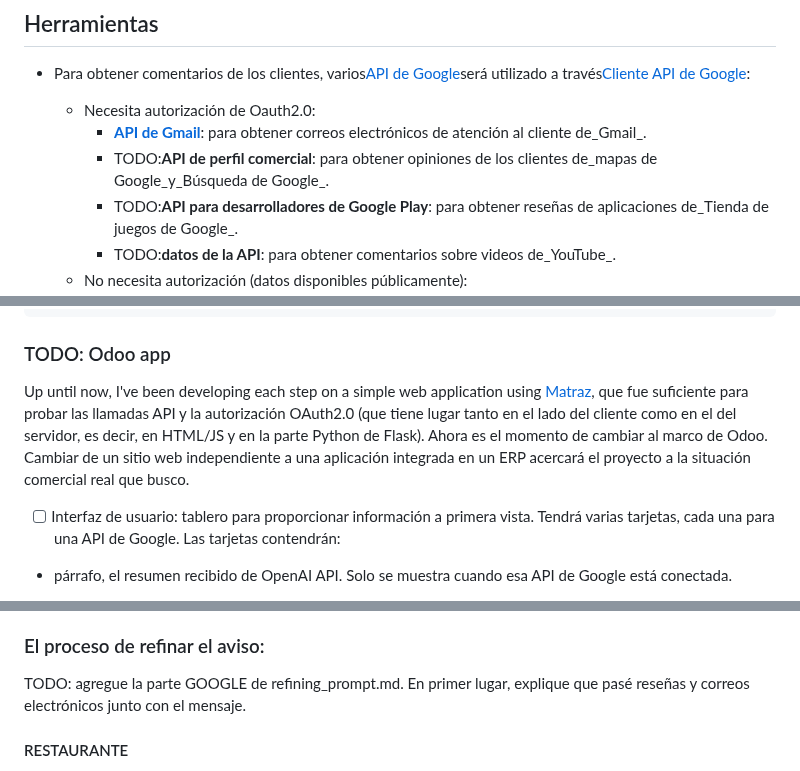
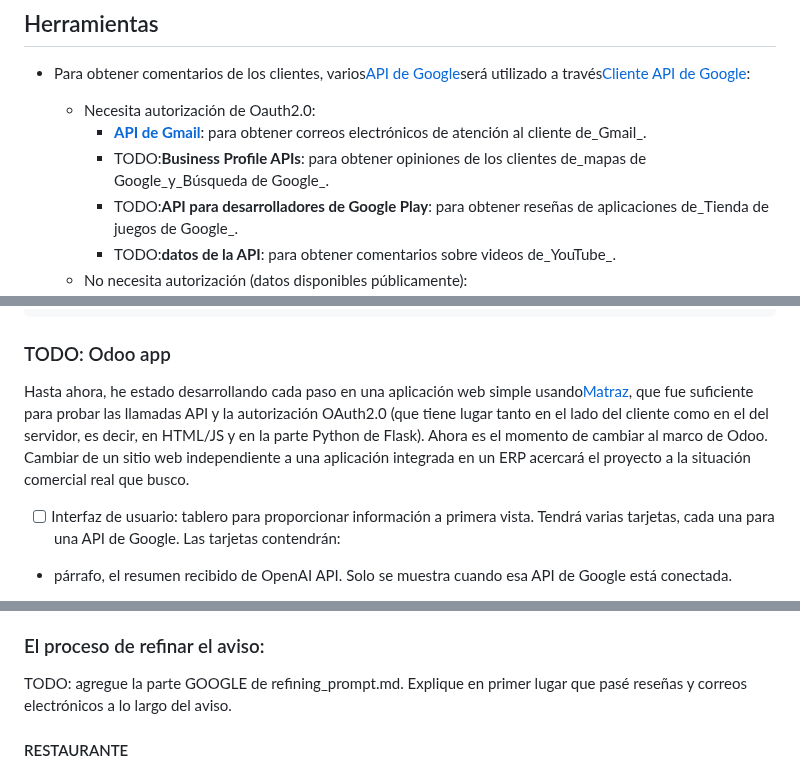
Before and after one commit to carlosgrinan/reviews-insights, a Markdown page: README.es.md, 3 parts joined by grey strips. GitHub-like rendering.

Commit message:
docs: Added README."es".md translation via https://github.com/dephraiim/translate-readme

```diff
--- a/README.es.md
+++ b/README.es.md
@@ -13,7 +13,7 @@ Para poner en marcha este proyecto, nos centraremos en analizar los comentarios
 
     -   Necesita autorización de Oauth2.0:
         -   **[API de Gmail](https://developers.google.com/gmail/api/guides)**: para obtener correos electrónicos de atención al cliente de_Gmail_.
-        -   TODO:**API de perfil comercial**: para obtener opiniones de los clientes de_mapas de Google_y_Búsqueda de Google_.
+        -   TODO:**Business Profile APIs**: para obtener opiniones de los clientes de_mapas de Google_y_Búsqueda de Google_.
         -   TODO:**API para desarrolladores de Google Play**: para obtener reseñas de aplicaciones de_Tienda de juegos de Google_.
         -   TODO:**datos de la API**: para obtener comentarios sobre videos de_YouTube_.
     -   No necesita autorización (datos disponibles públicamente):
@@ -70,7 +70,7 @@ Overall, customer reviews for the business are positive with customers praising
 
 ### TODO: Odoo app
 
-Up until now, I've been developing each step on a simple web application using [Matraz](https://flask.palletsprojects.com/en/2.3.x/), que fue suficiente para probar las llamadas API y la autorización OAuth2.0 (que tiene lugar tanto en el lado del cliente como en el del servidor, es decir, en HTML/JS y en la parte Python de Flask). Ahora es el momento de cambiar al marco de Odoo. Cambiar de un sitio web independiente a una aplicación integrada en un ERP acercará el proyecto a la situación comercial real que busco.
+Hasta ahora, he estado desarrollando cada paso en una aplicación web simple usando[Matraz](https://flask.palletsprojects.com/en/2.3.x/), que fue suficiente para probar las llamadas API y la autorización OAuth2.0 (que tiene lugar tanto en el lado del cliente como en el del servidor, es decir, en HTML/JS y en la parte Python de Flask). Ahora es el momento de cambiar al marco de Odoo. Cambiar de un sitio web independiente a una aplicación integrada en un ERP acercará el proyecto a la situación comercial real que busco.
 
 -   [ ] Interfaz de usuario: tablero para proporcionar información a primera vista. Tendrá varias tarjetas, cada una para una API de Google. Las tarjetas contendrán:
 
@@ -86,7 +86,7 @@ Up until now, I've been developing each step on a simple web application using [
 
 ### El proceso de refinar el aviso:
 
-TODO: agregue la parte GOOGLE de refining_prompt.md. En primer lugar, explique que pasé reseñas y correos electrónicos junto con el mensaje.
+TODO: agregue la parte GOOGLE de refining_prompt.md. Explique en primer lugar que pasé reseñas y correos electrónicos a lo largo del aviso.
 
 #### RESTAURANTE
 
```
